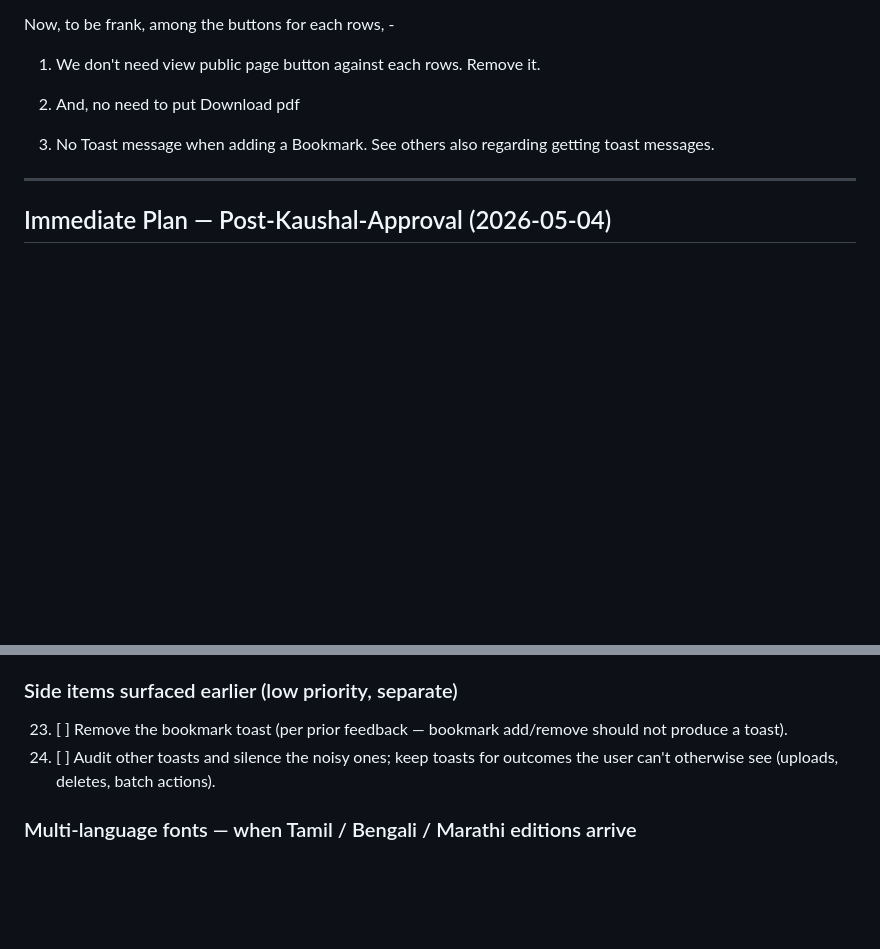
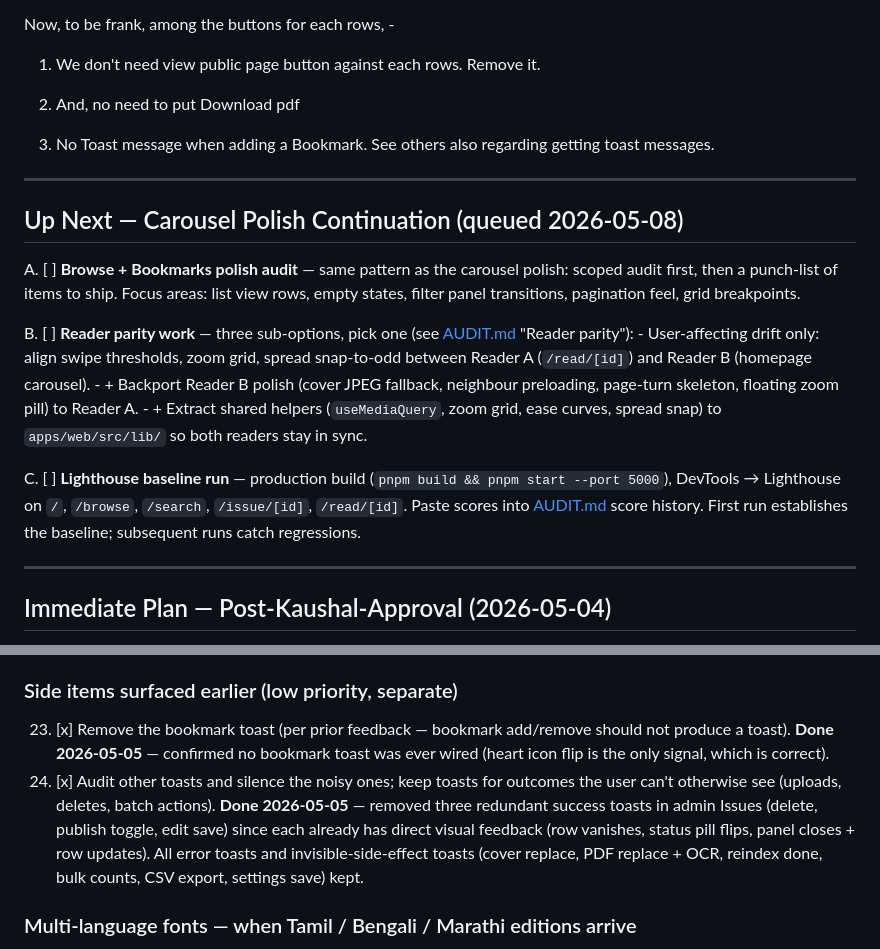
Before and after one commit to dibyanshudsg/aim-archivecopu, a Markdown page: TO DO LIST.md, 2 parts joined by grey strips. Drawn GitHub-style; blank space fills up the shorter version.

```diff
--- a/TO DO LIST.md
+++ b/TO DO LIST.md
@@ -196,6 +196,19 @@ Now, to be frank, among the buttons for each rows, -
 
 _____________________
 
+## Up Next — Carousel Polish Continuation (queued 2026-05-08)
+
+A. [ ] **Browse + Bookmarks polish audit** — same pattern as the carousel polish: scoped audit first, then a punch-list of items to ship. Focus areas: list view rows, empty states, filter panel transitions, pagination feel, grid breakpoints.
+
+B. [ ] **Reader parity work** — three sub-options, pick one (see [AUDIT.md](AUDIT.md) "Reader parity"):
+    - User-affecting drift only: align swipe thresholds, zoom grid, spread snap-to-odd between Reader A (`/read/[id]`) and Reader B (homepage carousel).
+    - + Backport Reader B polish (cover JPEG fallback, neighbour preloading, page-turn skeleton, floating zoom pill) to Reader A.
+    - + Extract shared helpers (`useMediaQuery`, zoom grid, ease curves, spread snap) to `apps/web/src/lib/` so both readers stay in sync.
+
+C. [ ] **Lighthouse baseline run** — production build (`pnpm build && pnpm start --port 5000`), DevTools → Lighthouse on `/`, `/browse`, `/search`, `/issue/[id]`, `/read/[id]`. Paste scores into [AUDIT.md](AUDIT.md) score history. First run establishes the baseline; subsequent runs catch regressions.
+
+_____________________
+
 ## Immediate Plan — Post-Kaushal-Approval (2026-05-04)
 
 > Kaushal Ji has approved: (1) Cloudflare R2 storage, (2) current Topic Tags + popular-topics structure as the categorisation layer, (3) the present upload flow, (4) `aimarchive.aurosociety.org` as the new subdomain, and (5) the long-term north star of replacing `aim.aurosociety.org` with this archive once enough issues are uploaded — with the current month's issue prominently featured on the homepage. All technical operations route through **Dibyanshu**.
@@ -262,8 +275,8 @@ _____________________
 
 ### Side items surfaced earlier (low priority, separate)
 
-23. [ ] Remove the bookmark toast (per prior feedback — bookmark add/remove should not produce a toast).
-24. [ ] Audit other toasts and silence the noisy ones; keep toasts for outcomes the user can't otherwise see (uploads, deletes, batch actions).
+23. [x] Remove the bookmark toast (per prior feedback — bookmark add/remove should not produce a toast). **Done 2026-05-05** — confirmed no bookmark toast was ever wired (heart icon flip is the only signal, which is correct).
+24. [x] Audit other toasts and silence the noisy ones; keep toasts for outcomes the user can't otherwise see (uploads, deletes, batch actions). **Done 2026-05-05** — removed three redundant success toasts in admin Issues (delete, publish toggle, edit save) since each already has direct visual feedback (row vanishes, status pill flips, panel closes + row updates). All error toasts and invisible-side-effect toasts (cover replace, PDF replace + OCR, reindex done, bulk counts, CSV export, settings save) kept.
 
 ### Multi-language fonts — when Tamil / Bengali / Marathi editions arrive
 
```
Also changed, not shown: AUDIT.md (added, +106 -0 lines).
